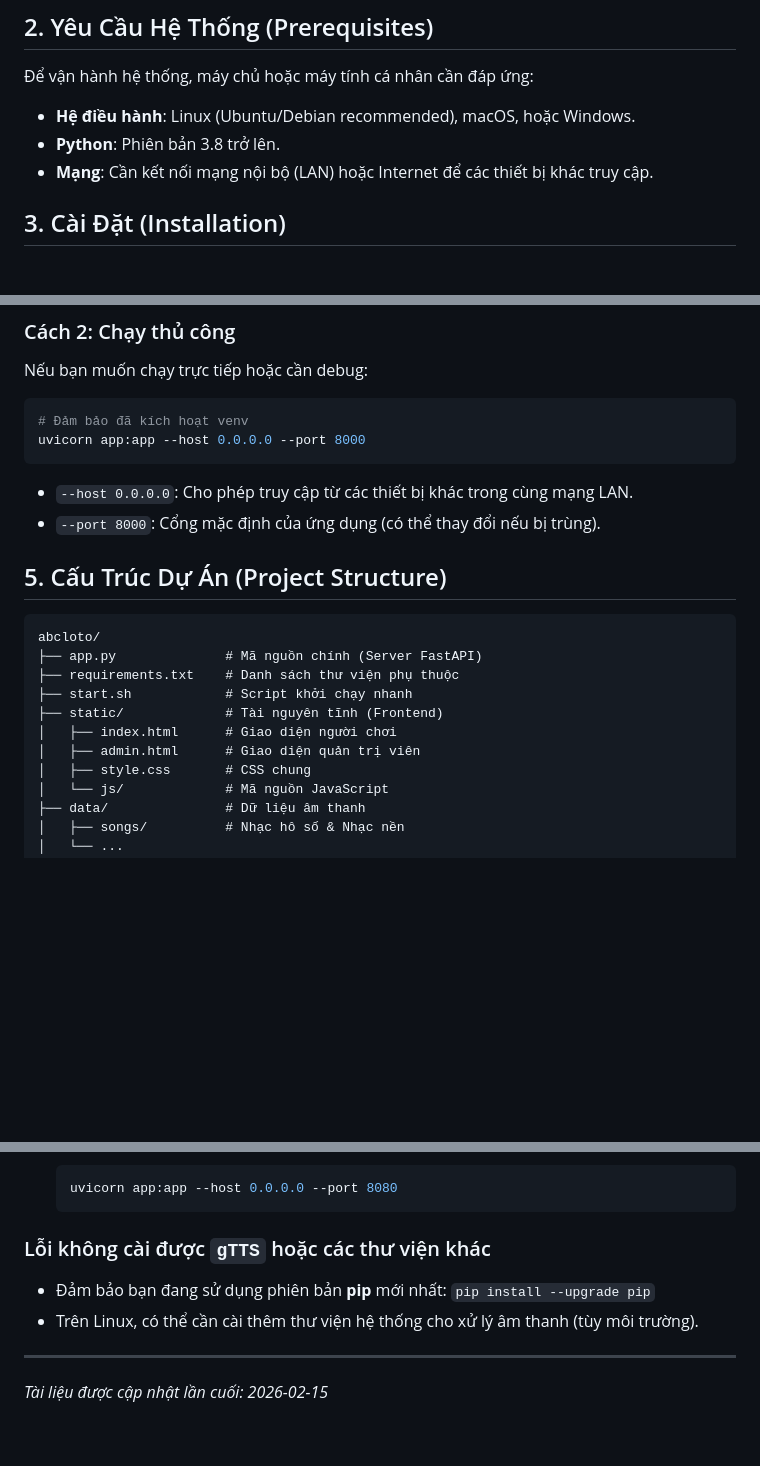
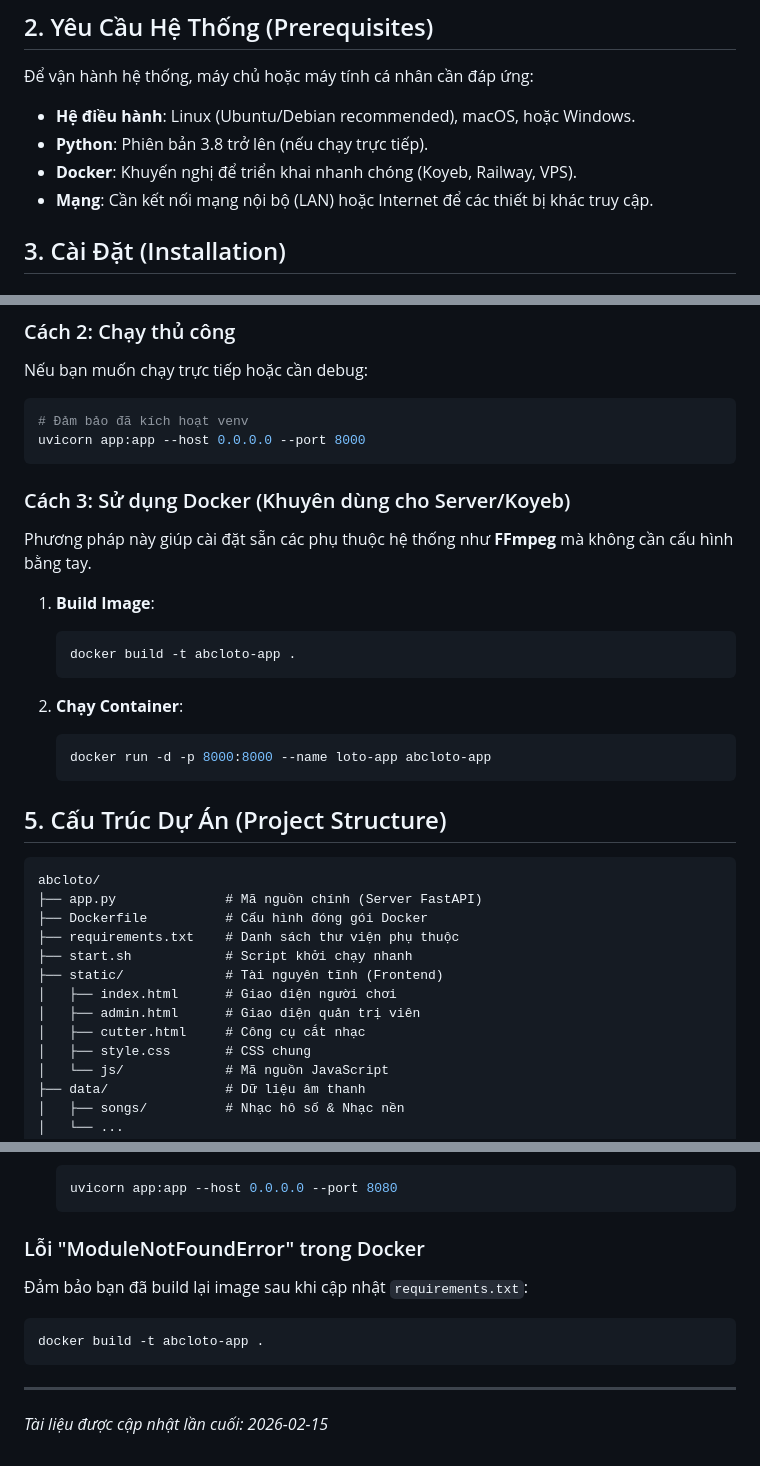
Before and after one commit to phobokhonghanh/abcloto, a Markdown page: DEPLOYMENT.md, 3 parts joined by grey strips. Rendered like a GitHub page; blank space fills up the shorter version.

Commit message:
Update DEPLOYMENT.md with Docker instructions

````diff
--- a/DEPLOYMENT.md
+++ b/DEPLOYMENT.md
@@ -13,7 +13,8 @@ Tài liệu này cung cấp hướng dẫn chi tiết về cách cài đặt, c
 ## 2. Yêu Cầu Hệ Thống (Prerequisites)
 Để vận hành hệ thống, máy chủ hoặc máy tính cá nhân cần đáp ứng:
 *   **Hệ điều hành**: Linux (Ubuntu/Debian recommended), macOS, hoặc Windows.
-*   **Python**: Phiên bản 3.8 trở lên.
+*   **Python**: Phiên bản 3.8 trở lên (nếu chạy trực tiếp).
+*   **Docker**: Khuyến nghị để triển khai nhanh chóng (Koyeb, Railway, VPS).
 *   **Mạng**: Cần kết nối mạng nội bộ (LAN) hoặc Internet để các thiết bị khác truy cập.
 
 ## 3. Cài Đặt (Installation)
@@ -61,18 +62,31 @@ Nếu bạn muốn chạy trực tiếp hoặc cần debug:
 # Đảm bảo đã kích hoạt venv
 uvicorn app:app --host 0.0.0.0 --port 8000
 ```
-*   `--host 0.0.0.0`: Cho phép truy cập từ các thiết bị khác trong cùng mạng LAN.
-*   `--port 8000`: Cổng mặc định của ứng dụng (có thể thay đổi nếu bị trùng).
+
+### Cách 3: Sử dụng Docker (Khuyên dùng cho Server/Koyeb)
+Phương pháp này giúp cài đặt sẵn các phụ thuộc hệ thống như **FFmpeg** mà không cần cấu hình bằng tay.
+
+1.  **Build Image**:
+    ```bash
+    docker build -t abcloto-app .
+    ```
+
+2.  **Chạy Container**:
+    ```bash
+    docker run -d -p 8000:8000 --name loto-app abcloto-app
+    ```
 
 ## 5. Cấu Trúc Dự Án (Project Structure)
 ```
 abcloto/
 ├── app.py              # Mã nguồn chính (Server FastAPI)
+├── Dockerfile          # Cấu hình đóng gói Docker
 ├── requirements.txt    # Danh sách thư viện phụ thuộc
 ├── start.sh            # Script khởi chạy nhanh
 ├── static/             # Tài nguyên tĩnh (Frontend)
 │   ├── index.html      # Giao diện người chơi
 │   ├── admin.html      # Giao diện quản trị viên
+│   ├── cutter.html     # Công cụ cắt nhạc
 │   ├── style.css       # CSS chung
 │   └── js/             # Mã nguồn JavaScript
 ├── data/               # Dữ liệu âm thanh
@@ -96,9 +110,11 @@ Nếu không chạy được do cổng 8000 đang được sử dụng bởi ứ
     uvicorn app:app --host 0.0.0.0 --port 8080
     ```
 
-### Lỗi không cài được `gTTS` hoặc các thư viện khác
-*   Đảm bảo bạn đang sử dụng phiên bản **pip** mới nhất: `pip install --upgrade pip`
-*   Trên Linux, có thể cần cài thêm thư viện hệ thống cho xử lý âm thanh (tùy môi trường).
+### Lỗi "ModuleNotFoundError" trong Docker
+Đảm bảo bạn đã build lại image sau khi cập nhật `requirements.txt`:
+```bash
+docker build -t abcloto-app .
+```
 
 ---
 *Tài liệu được cập nhật lần cuối: 2026-02-15*
````
Also changed, not shown: other parts of DEPLOYMENT.md (+1 -1 lines).
